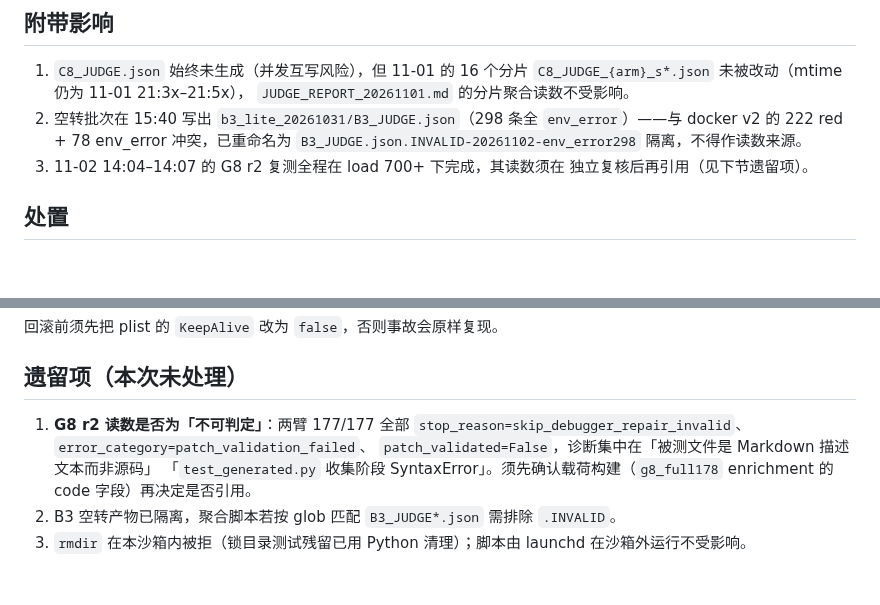
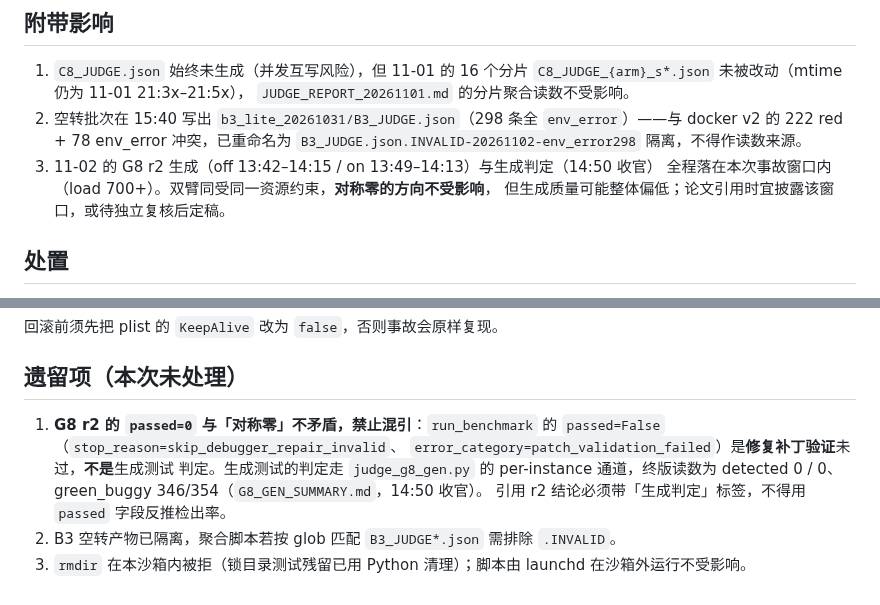
Before and after one commit to 1956178912/AITester, a Markdown page: docs/checkpoints/incident-queue-runaway-20261102.md, 2 parts joined by grey strips. GitHub-like rendering; blank space fills up the shorter version.

Commit message:
docs(checkpoint): 事故记录更正——G8 r2 的 passed=0 与生成判定对称零不得混引
passed=False（patch_validation_failed）是修复补丁验证未过，不是生成测试判定；
生成判定走 judge_g8_gen per-instance 通道，终版 detected 0/0、green_buggy 346/354。
引用须带「生成判定」标签，禁用 passed 字段反推检出率。

```diff
--- a/docs/checkpoints/incident-queue-runaway-20261102.md
+++ b/docs/checkpoints/incident-queue-runaway-20261102.md
@@ -31,8 +31,9 @@
 2. 空转批次在 15:40 写出 `b3_lite_20261031/B3_JUDGE.json`（298 条全
    `env_error`）——与 docker v2 的 222 red + 78 env_error 冲突，已重命名为
    `B3_JUDGE.json.INVALID-20261102-env_error298` 隔离，不得作读数来源。
-3. 11-02 14:04–14:07 的 G8 r2 复测全程在 load 700+ 下完成，其读数须在
-   独立复核后再引用（见下节遗留项）。
+3. 11-02 的 G8 r2 生成（off 13:42–14:15 / on 13:49–14:13）与生成判定（14:50 收官）
+   全程落在本次事故窗口内（load 700+）。双臂同受同一资源约束，**对称零的方向不受影响**，
+   但生成质量可能整体偏低；论文引用时宜披露该窗口，或待独立复核后定稿。
 
 ## 处置
 
@@ -70,11 +71,12 @@ launchctl bootstrap gui/501 ~/Library/LaunchAgents/com.aitester.queueB.plist
 
 ## 遗留项（本次未处理）
 
-1. **G8 r2 读数是否为「不可判定」**：两臂 177/177 全部
-   `stop_reason=skip_debugger_repair_invalid`、`error_category=patch_validation_failed`、
-   `patch_validated=False`，诊断集中在「被测文件是 Markdown 描述文本而非源码」
-   「`test_generated.py` 收集阶段 SyntaxError」。须先确认载荷构建（`g8_full178`
-   enrichment 的 code 字段）再决定是否引用。
+1. **G8 r2 的 `passed=0` 与「对称零」不矛盾，禁止混引**：`run_benchmark` 的
+   `passed=False`（`stop_reason=skip_debugger_repair_invalid`、
+   `error_category=patch_validation_failed`）是**修复补丁验证**未过，**不是**生成测试
+   判定。生成测试的判定走 `judge_g8_gen.py` 的 per-instance 通道，终版读数为
+   detected 0 / 0、green_buggy 346/354（`G8_GEN_SUMMARY.md`，14:50 收官）。
+   引用 r2 结论必须带「生成判定」标签，不得用 `passed` 字段反推检出率。
 2. B3 空转产物已隔离，聚合脚本若按 glob 匹配 `B3_JUDGE*.json` 需排除 `.INVALID`。
 3. `rmdir` 在本沙箱内被拒（锁目录测试残留已用 Python 清理）；脚本由 launchd
    在沙箱外运行不受影响。
```
